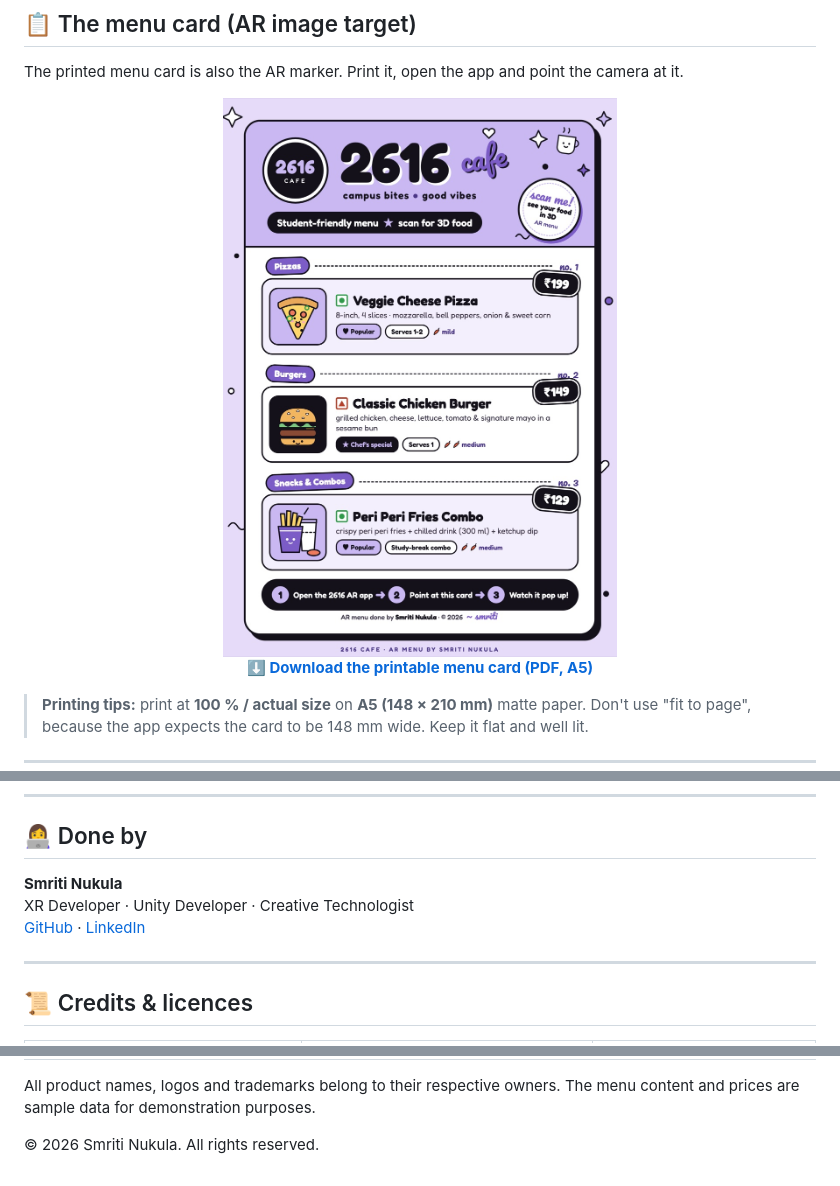
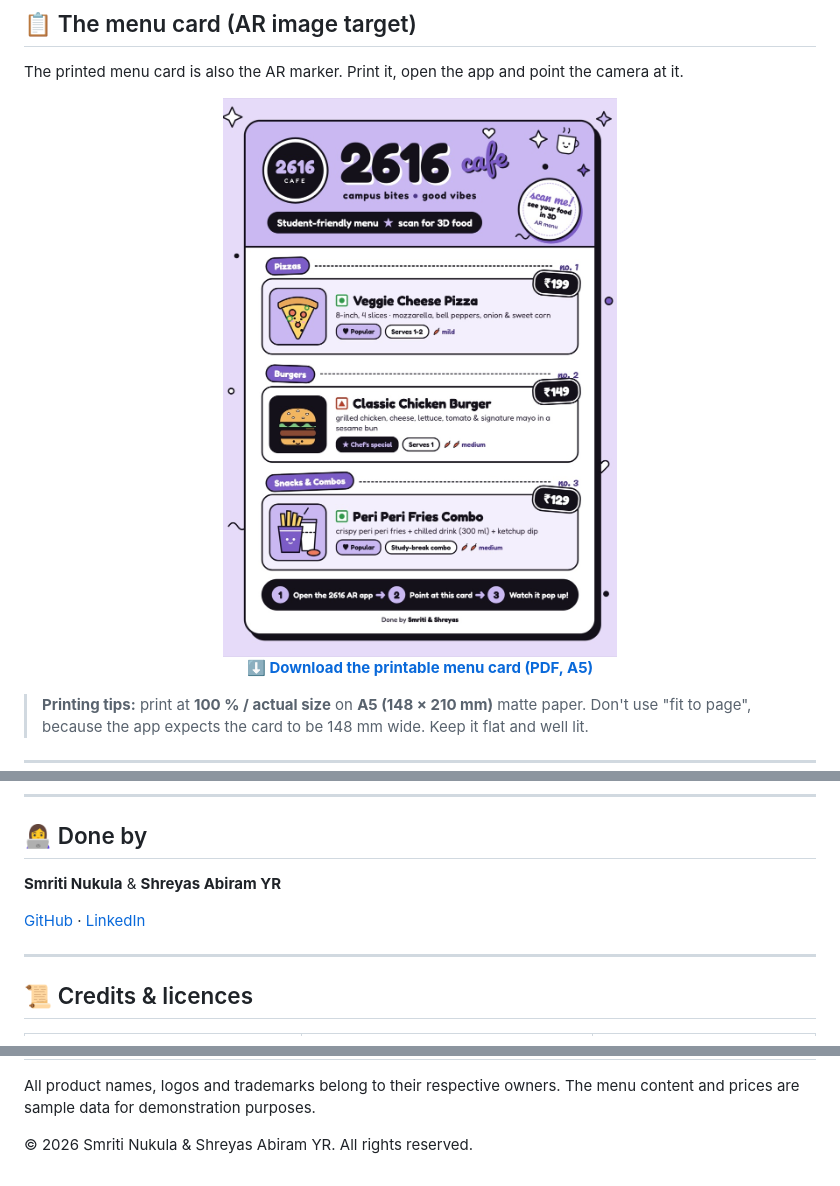
Before and after one commit to smritinukula16/food-menu-information-ar, a Markdown page: README.md, 3 parts joined by grey strips. Drawn GitHub-style; pictures changed too: docs/images/menu_card.jpg.

Commit message:
Menu card: single 'Done by Smriti & Shreyas' credit, remove extra watermarks

```diff
--- a/README.md
+++ b/README.md
@@ -180,9 +180,9 @@ food-menu-information-ar/
 
 ## 👩‍💻 Done by
 
-<b>Smriti Nukula</b><br/>
-XR Developer · Unity Developer · Creative Technologist<br/>
-<a href="https://github.com/smritinukula16">GitHub</a> · <a href="https://www.linkedin.com/in/smriti-n-04739a300">LinkedIn</a>
+**Smriti Nukula** & **Shreyas Abiram YR**
+
+[GitHub](https://github.com/smritinukula16) · [LinkedIn](https://www.linkedin.com/in/smriti-n-04739a300)
 
 ---
 
@@ -201,4 +201,4 @@ XR Developer · Unity Developer · Creative Technologist<br/>
 All product names, logos and trademarks belong to their respective owners.
 The menu content and prices are sample data for demonstration purposes.
 
-© 2026 Smriti Nukula. All rights reserved.
+© 2026 Smriti Nukula & Shreyas Abiram YR. All rights reserved.
```
Also changed, not shown: MenuCard/README.md (+1 -1 lines), Assets/ARMenu/Marker/menu_card_2616.png, MenuCard/2616_Cafe_Menu_Card_A5_300dpi.png, 2 other files.
